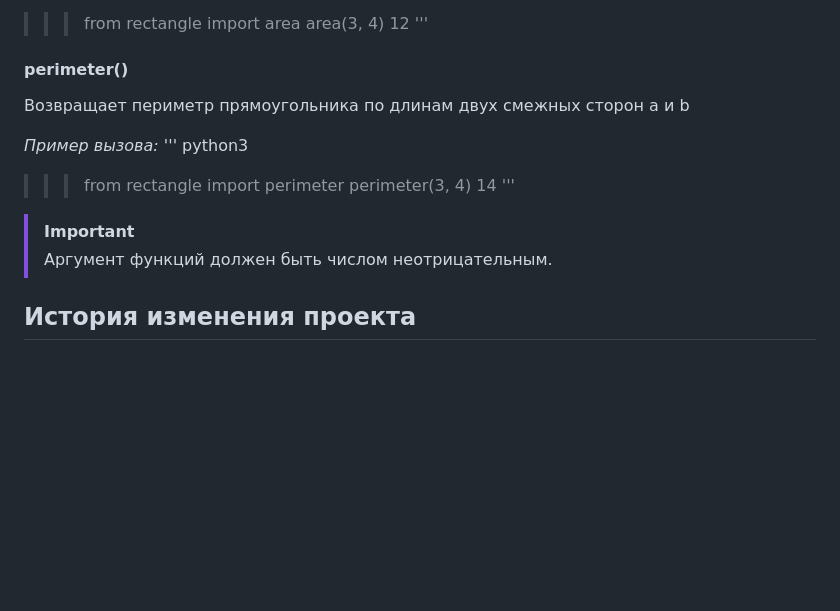
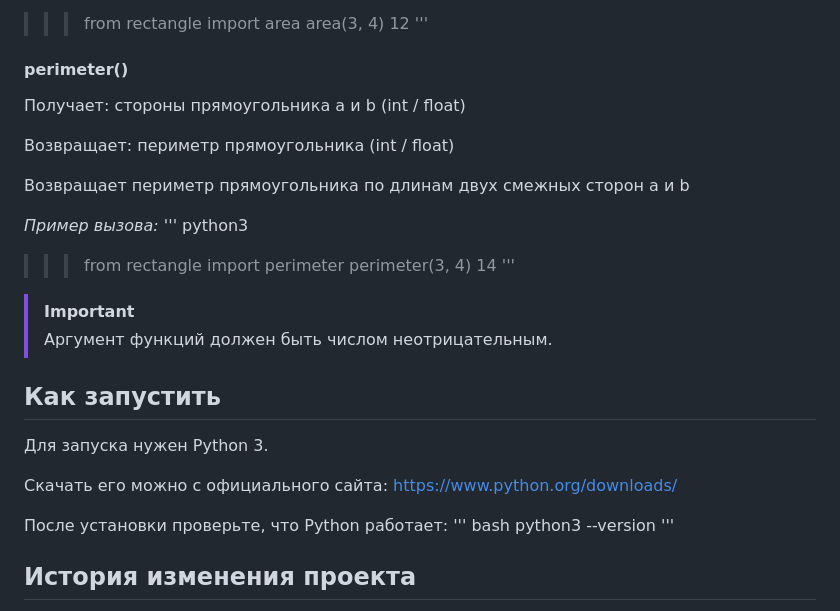
Before and after one commit to RomanTolmash0v/ITMO-ISRPO-LAB-2, a Markdown page: docs/README.md, the part around one of its changes. GitHub-like rendering; blank space fills up the shorter version.

```diff
--- a/docs/README.md
+++ b/docs/README.md
@@ -112,6 +140,10 @@ python3
 '''
 
 #### perimeter()
+
+Получает: стороны прямоугольника a и b (int / float)
+
+Возвращает: периметр прямоугольника (int / float)
 
 Возвращает периметр прямоугольника по длинам двух смежных сторон a и b
 
@@ -127,6 +159,17 @@ python3
 > [!IMPORTANT]
 > Аргумент функций должен быть числом неотрицательным.
 
+## Как запустить
+Для запуска нужен Python 3.
+
+Скачать его можно с официального сайта: https://www.python.org/downloads/
+
+После установки проверьте, что Python работает:
+'''
+bash
+python3 --version
+'''
+
 ## История изменения проекта
 
 a120804 (HEAD -> main) Add 2 files with docstring from first labwork. Make documentation with pdoc.
```
Also changed, not shown: other parts of docs/README.md (+28 -0 lines).
